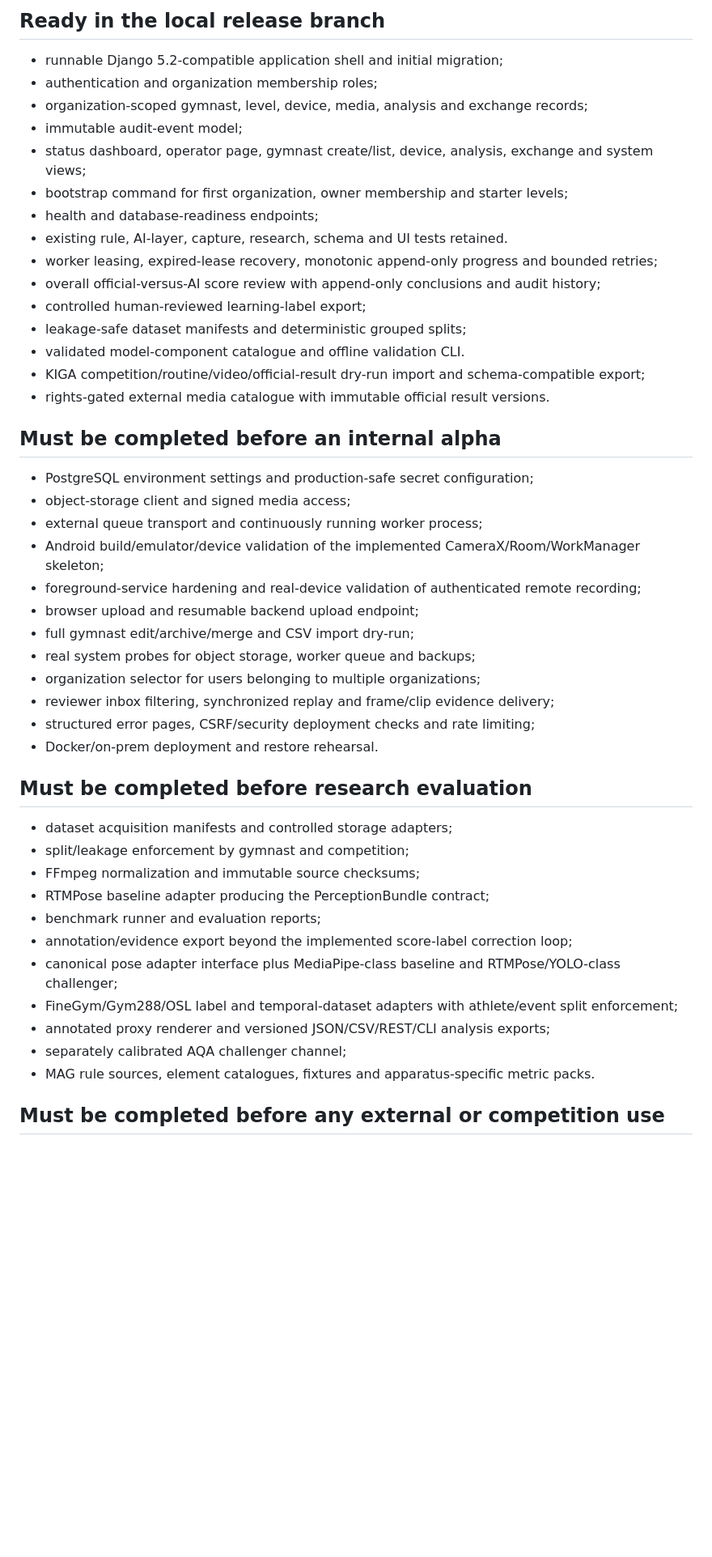
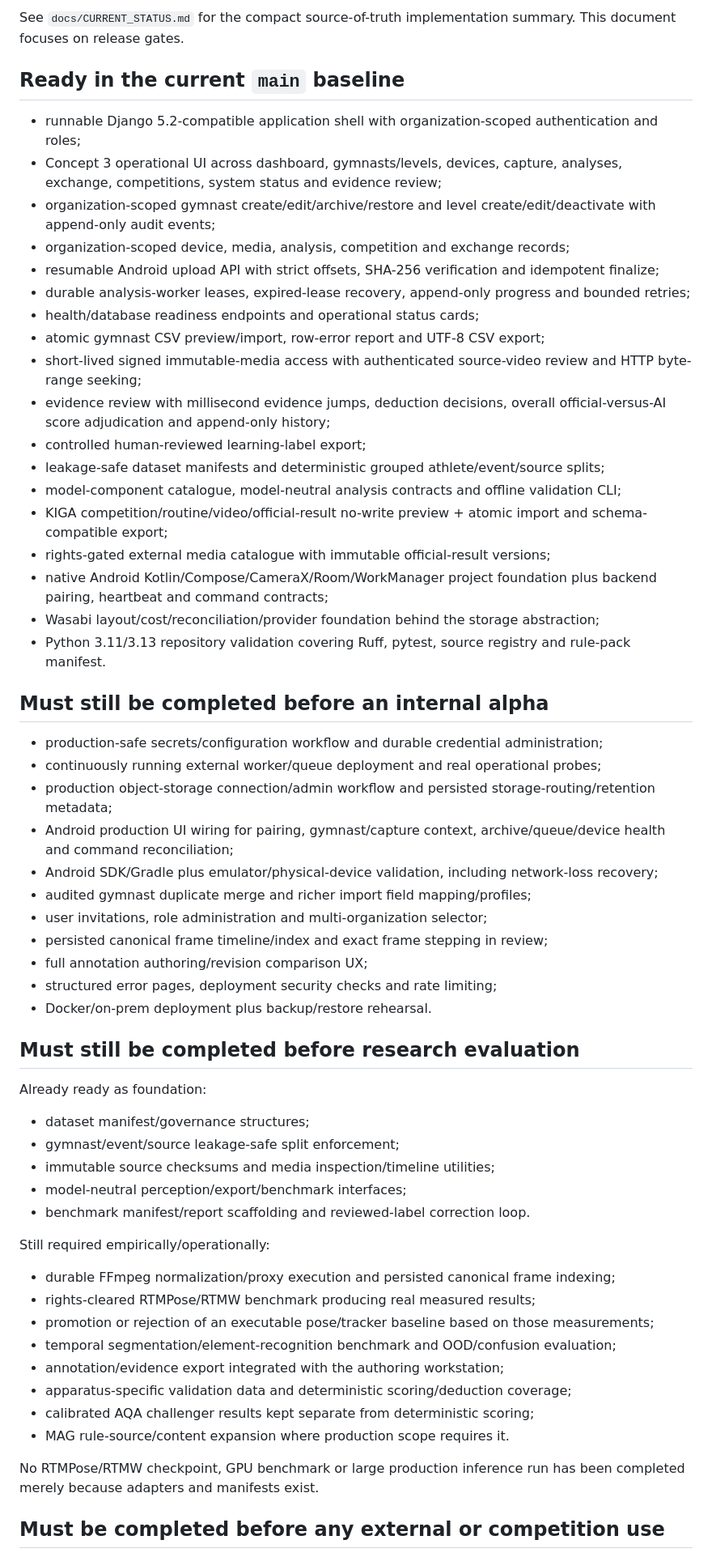
Before and after one commit to reneboellund/Ai.WAGVID, a Markdown page: docs/IMPLEMENTATION_READINESS.md, the part around one of its changes. Shown at 81% size. Drawn GitHub-style; blank space fills up the shorter version.

Commit message:
Refresh implementation readiness and current status

```diff
--- a/docs/IMPLEMENTATION_READINESS.md
+++ b/docs/IMPLEMENTATION_READINESS.md
@@ -4,50 +4,63 @@ Date: 2026-08-16
 
-## Ready in the local release branch
+See `docs/CURRENT_STATUS.md` for the compact source-of-truth implementation summary. This document focuses on release gates.
 
-- runnable Django 5.2-compatible application shell and initial migration;
-- authentication and organization membership roles;
-- organization-scoped gymnast, level, device, media, analysis and exchange records;
-- immutable audit-event model;
-- status dashboard, operator page, gymnast create/list, device, analysis, exchange and system views;
-- bootstrap command for first organization, owner membership and starter levels;
-- health and database-readiness endpoints;
-- existing rule, AI-layer, capture, research, schema and UI tests retained.
-- worker leasing, expired-lease recovery, monotonic append-only progress and bounded retries;
-- overall official-versus-AI score review with append-only conclusions and audit history;
+## Ready in the current `main` baseline
+
+- runnable Django 5.2-compatible application shell with organization-scoped authentication and roles;
+- Concept 3 operational UI across dashboard, gymnasts/levels, devices, capture, analyses, exchange, competitions, system status and evidence review;
+- organization-scoped gymnast create/edit/archive/restore and level create/edit/deactivate with append-only audit events;
+- organization-scoped device, media, analysis, competition and exchange records;
+- resumable Android upload API with strict offsets, SHA-256 verification and idempotent finalize;
+- durable analysis-worker leases, expired-lease recovery, append-only progress and bounded retries;
+- health/database readiness endpoints and operational status cards;
+- atomic gymnast CSV preview/import, row-error report and UTF-8 CSV export;
+- short-lived signed immutable-media access with authenticated source-video review and HTTP byte-range seeking;
+- evidence review with millisecond evidence jumps, deduction decisions, overall official-versus-AI score adjudication and append-only history;
 - controlled human-reviewed learning-label export;
-- leakage-safe dataset manifests and deterministic grouped splits;
-- validated model-component catalogue and offline validation CLI.
-- KIGA competition/routine/video/official-result dry-run import and schema-compatible export;
-- rights-gated external media catalogue with immutable official result versions.
+- leakage-safe dataset manifests and deterministic grouped athlete/event/source splits;
+- model-component catalogue, model-neutral analysis contracts and offline validation CLI;
+- KIGA competition/routine/video/official-result no-write preview + atomic import and schema-compatible export;
+- rights-gated external media catalogue with immutable official-result versions;
+- native Android Kotlin/Compose/CameraX/Room/WorkManager project foundation plus backend pairing, heartbeat and command contracts;
+- Wasabi layout/cost/reconciliation/provider foundation behind the storage abstraction;
+- Python 3.11/3.13 repository validation covering Ruff, pytest, source registry and rule-pack manifest.
 
-## Must be completed before an internal alpha
+## Must still be completed before an internal alpha
 
-- PostgreSQL environment settings and production-safe secret configuration;
-- object-storage client and signed media access;
-- external queue transport and continuously running worker process;
-- Android build/emulator/device validation of the implemented CameraX/Room/WorkManager skeleton;
-- foreground-service hardening and real-device validation of authenticated remote recording;
-- browser upload and resumable backend upload endpoint;
-- full gymnast edit/archive/merge and CSV import dry-run;
-- real system probes for object storage, worker queue and backups;
-- organization selector for users belonging to multiple organizations;
-- reviewer inbox filtering, synchronized replay and frame/clip evidence delivery;
-- structured error pages, CSRF/security deployment checks and rate limiting;
-- Docker/on-prem deployment and restore rehearsal.
+- production-safe secrets/configuration workflow and durable credential administration;
+- continuously running external worker/queue deployment and real operational probes;
+- production object-storage connection/admin workflow and persisted storage-routing/retention metadata;
+- Android production UI wiring for pairing, gymnast/capture context, archive/queue/device health and command reconciliation;
+- Android SDK/Gradle plus emulator/physical-device validation, including network-loss recovery;
+- audited gymnast duplicate merge and richer import field mapping/profiles;
+- user invitations, role administration and multi-organization selector;
+- persisted canonical frame timeline/index and exact frame stepping in review;
+- full annotation authoring/revision comparison UX;
+- structured error pages, deployment security checks and rate limiting;
+- Docker/on-prem deployment plus backup/restore rehearsal.
 
-## Must be completed before research evaluation
+## Must still be completed before research evaluation
 
-- dataset acquisition manifests and controlled storage adapters;
-- split/leakage enforcement by gymnast and competition;
-- FFmpeg normalization and immutable source checksums;
-- RTMPose baseline adapter producing the PerceptionBundle contract;
-- benchmark runner and evaluation reports;
-- annotation/evidence export beyond the implemented score-label correction loop;
-- canonical pose adapter interface plus MediaPipe-class baseline and RTMPose/YOLO-class challenger;
-- FineGym/Gym288/OSL label and temporal-dataset adapters with athlete/event split enforcement;
-- annotated proxy renderer and versioned JSON/CSV/REST/CLI analysis exports;
-- separately calibrated AQA challenger channel;
-- MAG rule sources, element catalogues, fixtures and apparatus-specific metric packs.
+Already ready as foundation:
+
+- dataset manifest/governance structures;
+- gymnast/event/source leakage-safe split enforcement;
+- immutable source checksums and media inspection/timeline utilities;
+- model-neutral perception/export/benchmark interfaces;
+- benchmark manifest/report scaffolding and reviewed-label correction loop.
+
+Still required empirically/operationally:
+
+- durable FFmpeg normalization/proxy execution and persisted canonical frame indexing;
+- rights-cleared RTMPose/RTMW benchmark producing real measured results;
+- promotion or rejection of an executable pose/tracker baseline based on those measurements;
+- temporal segmentation/element-recognition benchmark and OOD/confusion evaluation;
+- annotation/evidence export integrated with the authoring workstation;
+- apparatus-specific validation data and deterministic scoring/deduction coverage;
+- calibrated AQA challenger results kept separate from deterministic scoring;
+- MAG rule-source/content expansion where production scope requires it.
+
+No RTMPose/RTMW checkpoint, GPU benchmark or large production inference run has been completed merely because adapters and manifests exist.
 
 ## Must be completed before any external or competition use
 
```
Also changed, not shown: other parts of docs/IMPLEMENTATION_READINESS.md (+5 -5 lines), docs/CURRENT_STATUS.md (added, +146 -0 lines).
